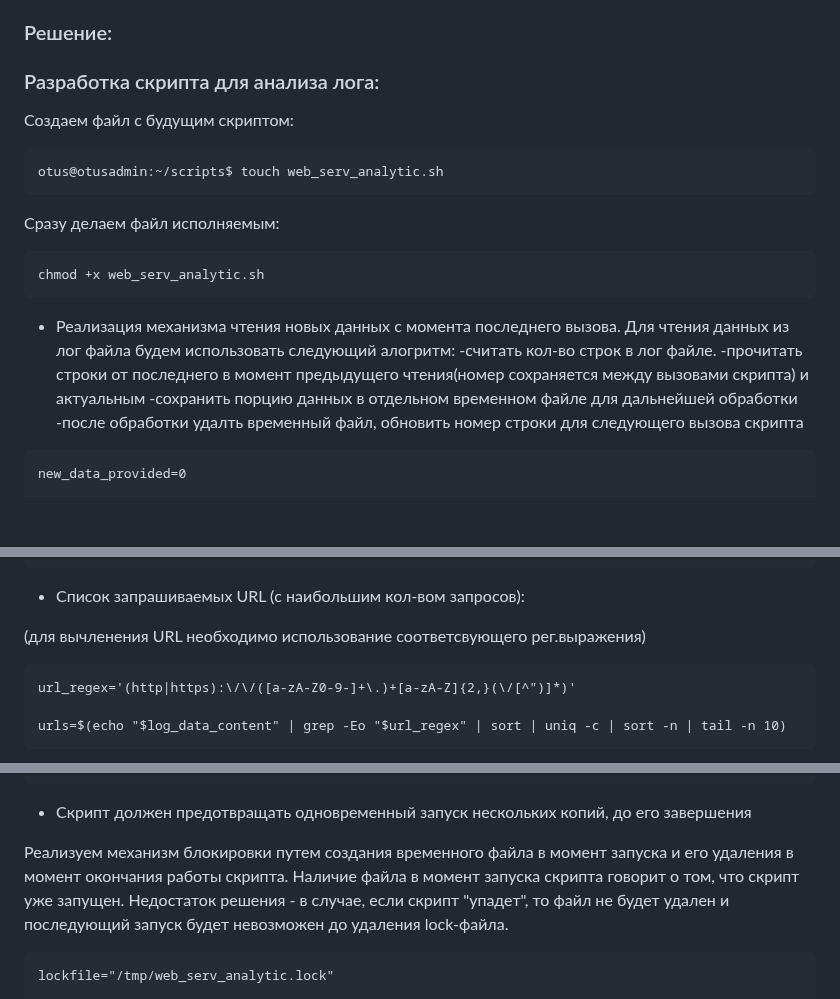
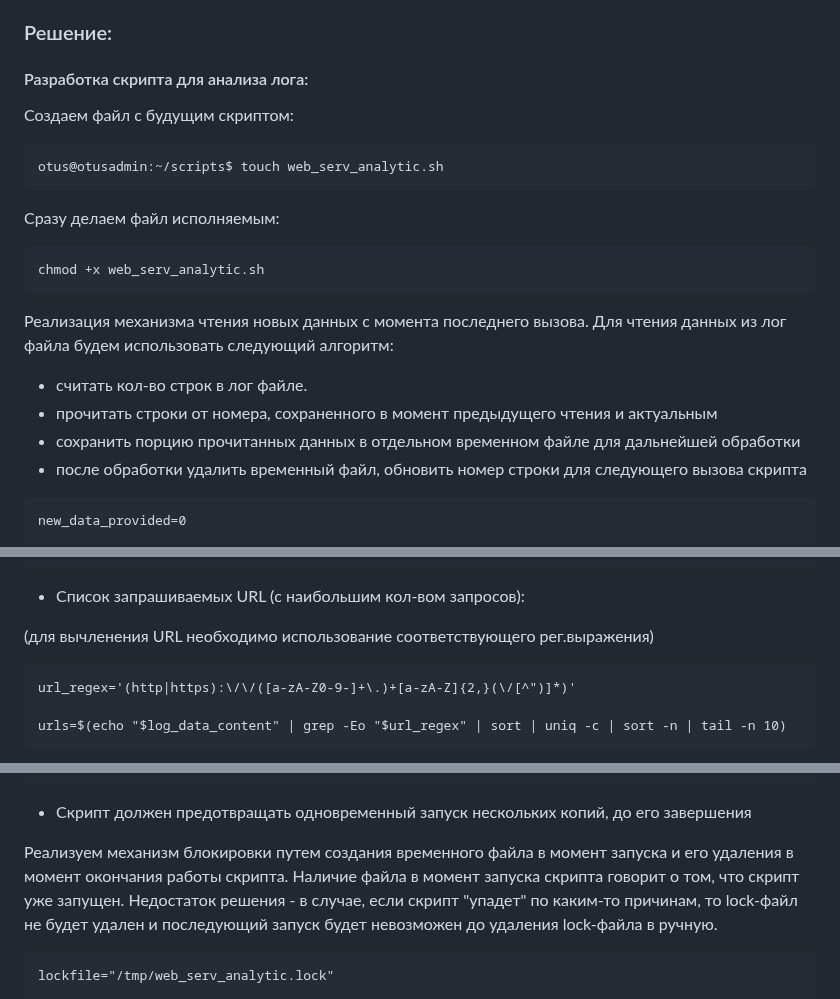
Before and after one commit to fueller-max/otus_linux_admin, a Markdown page: Lab09_Bash/Readme.md, 3 parts joined by grey strips. Rendered like a GitHub page; blank space fills up the shorter version.

Commit message:
Lab09_Bash_fixmstks

`````diff
--- a/Lab09_Bash/Readme.md
+++ b/Lab09_Bash/Readme.md
@@ -20,7 +20,7 @@
 
 ### Решение:
 
-### Разработка скрипта для анализа лога:
+#### Разработка скрипта для анализа лога:
 
 Создаем файл с будущим скриптом:
 ````
@@ -30,12 +30,12 @@ otus@otusadmin:~/scripts$ touch web_serv_analytic.sh
 ````
 chmod +x web_serv_analytic.sh
 ````
- * Реализация механизма чтения новых данных с момента последнего вызова.
- Для чтения данных из лог файла будем использовать следующий алогритм:
-  -считать кол-во строк в лог файле.
-  -прочитать строки от последнего в момент предыдущего чтения(номер сохраняется  между вызовами скрипта) и актуальным
-  -сохранить порцию данных в отдельном временном файле для дальнейшей обработки
-  -после обработки удалть временный файл, обновить номер строки для следующего вызова скрипта
+ Реализация механизма чтения новых данных с момента последнего вызова.
+ Для чтения данных из лог файла будем использовать следующий алгоритм:
+  * считать кол-во строк в лог файле.
+  * прочитать строки от номера, сохраненного в момент предыдущего чтения и актуальным
+  * сохранить порцию прочитанных данных в отдельном временном файле для дальнейшей обработки
+  * после обработки удалить временный файл, обновить номер строки для следующего вызова скрипта
 
 ````
 new_data_provided=0
@@ -76,7 +76,7 @@ ip_addresses=$(echo "$log_data_content" | awk '{print $1}' | sort | uniq -c | so
 
 * Список запрашиваемых URL (с наибольшим кол-вом запросов):
 
-(для вычленения URL необходимо использование соответсвующего рег.выражения)
+(для вычленения URL необходимо использование соответствующего рег.выражения)
 ````
 url_regex='(http|https):\/\/([a-zA-Z0-9-]+\.)+[a-zA-Z]{2,}(\/[^")]*)'
 
@@ -105,7 +105,7 @@ http_responses=$(echo "$log_data_content" | grep -Eo  "$http_resp_regex" | sort
 
 * Скрипт должен предотвращать одновременный запуск нескольких копий, до его завершения
 
-Реализуем механизм блокировки путем создания временного файла в момент запуска и его удаления в момент окончания работы скрипта. Наличие файла в момент запуска скрипта говорит о том, что скрипт уже запущен. Недостаток решения - в случае, если скрипт "упадет", то файл не будет удален и последующий запуск будет невозможен до удаления lock-файла.
+Реализуем механизм блокировки путем создания временного файла в момент запуска и его удаления в момент окончания работы скрипта. Наличие файла в момент запуска скрипта говорит о том, что скрипт уже запущен. Недостаток решения - в случае, если скрипт "упадет" по каким-то причинам, то lock-файл не будет удален и последующий запуск будет невозможен до удаления lock-файла в ручную.
 
 ````
 lockfile="/tmp/web_serv_analytic.lock"
`````
Also changed, not shown: other parts of Lab09_Bash/Readme.md (+2 -2 lines).
